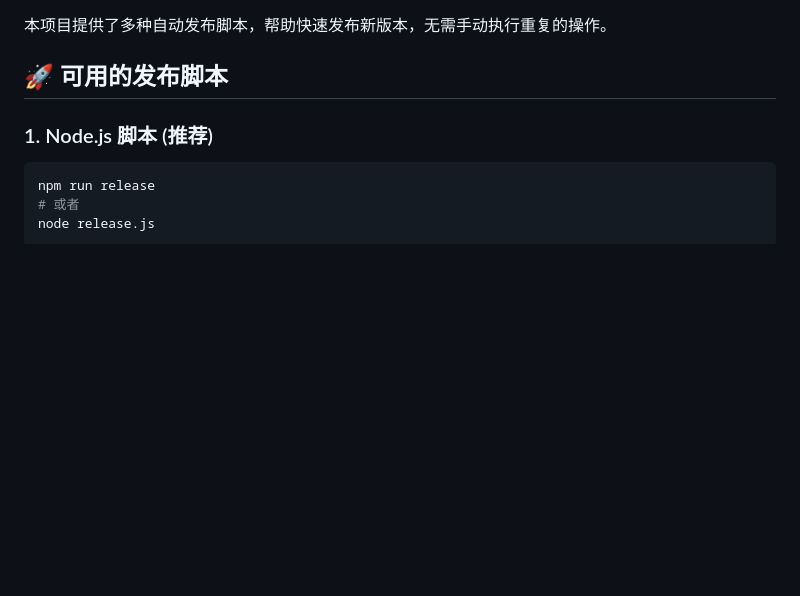
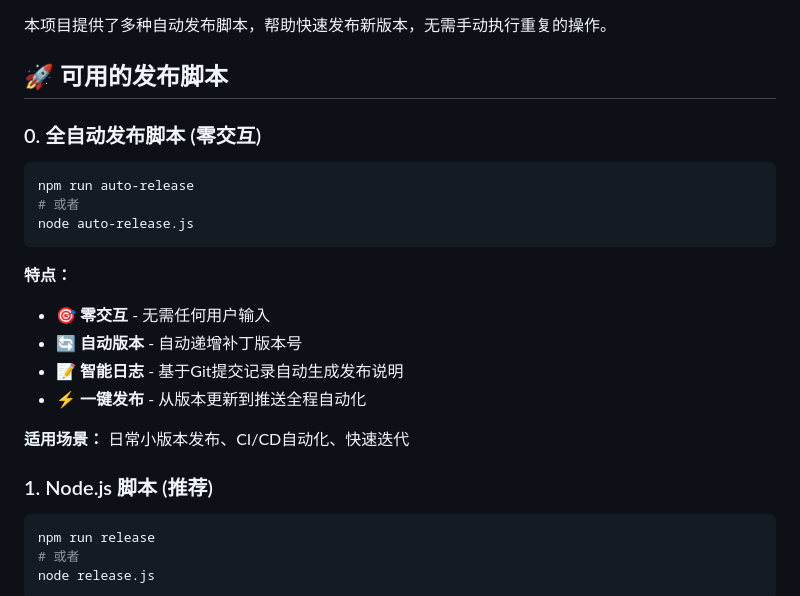
Before and after one commit to fadeawaylove/pptTager, a Markdown page: RELEASE_SCRIPTS.md, the part around the change. Rendered like a GitHub page; blank space fills up the shorter version.

Commit message:
新增全自动发布脚本：零交互、自动版本递增、智能生成发布说明

````diff
--- a/RELEASE_SCRIPTS.md
+++ b/RELEASE_SCRIPTS.md
@@ -3,6 +3,20 @@
 本项目提供了多种自动发布脚本，帮助快速发布新版本，无需手动执行重复的操作。
 
 ## 🚀 可用的发布脚本
+
+### 0. 全自动发布脚本 (零交互)
+```bash
+npm run auto-release
+# 或者
+node auto-release.js
+```
+**特点：**
+- 🎯 **零交互** - 无需任何用户输入
+- 🔄 **自动版本** - 自动递增补丁版本号
+- 📝 **智能日志** - 基于Git提交记录自动生成发布说明
+- ⚡ **一键发布** - 从版本更新到推送全程自动化
+
+**适用场景：** 日常小版本发布、CI/CD自动化、快速迭代
 
 ### 1. Node.js 脚本 (推荐)
 ```bash
````
